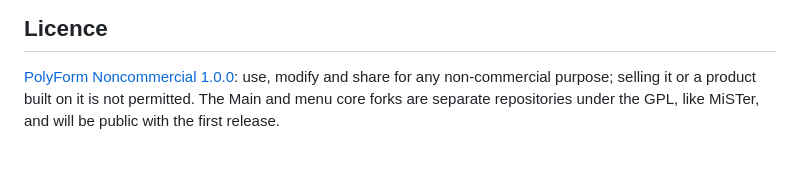
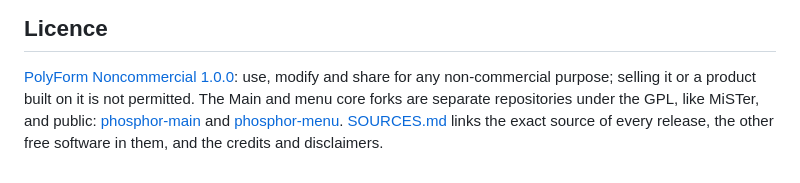
Before and after one commit to f3bandit/phosphor_os, a Markdown page: README.md, the part around the change. GitHub-like rendering.

Commit message:
SOURCES.md: the GPL source of every release's Main and menu core, the other free software in the releases, credits and disclaimers (the unlock sound, fan-made covers, the removed Nintendo textures)

```diff
--- a/README.md
+++ b/README.md
@@ -59,4 +59,6 @@ See [`docs/architecture.md`](docs/architecture.md) and [`docs/roadmap.md`](docs/
 
 [PolyForm Noncommercial 1.0.0](LICENSE.md): use, modify and share for any non-commercial purpose;
 selling it or a product built on it is not permitted. The Main and menu core forks are separate
-repositories under the GPL, like MiSTer, and will be public with the first release.
+repositories under the GPL, like MiSTer, and public: [phosphor-main](https://github.com/f3bandit/phosphor-main)
+and [phosphor-menu](https://github.com/f3bandit/phosphor-menu). [SOURCES.md](SOURCES.md) links the exact
+source of every release, the other free software in them, and the credits and disclaimers.
```
Also changed, not shown: SOURCES.md (added, +63 -0 lines).
